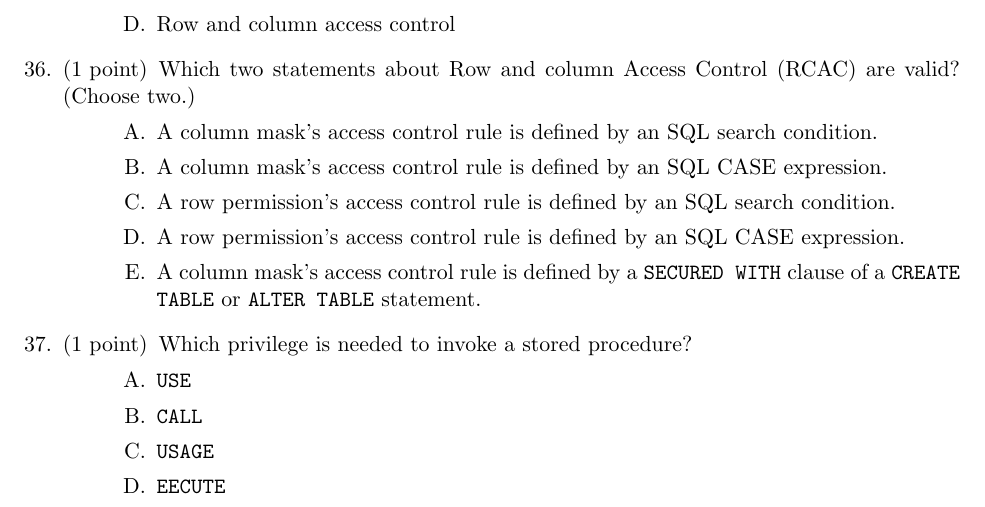
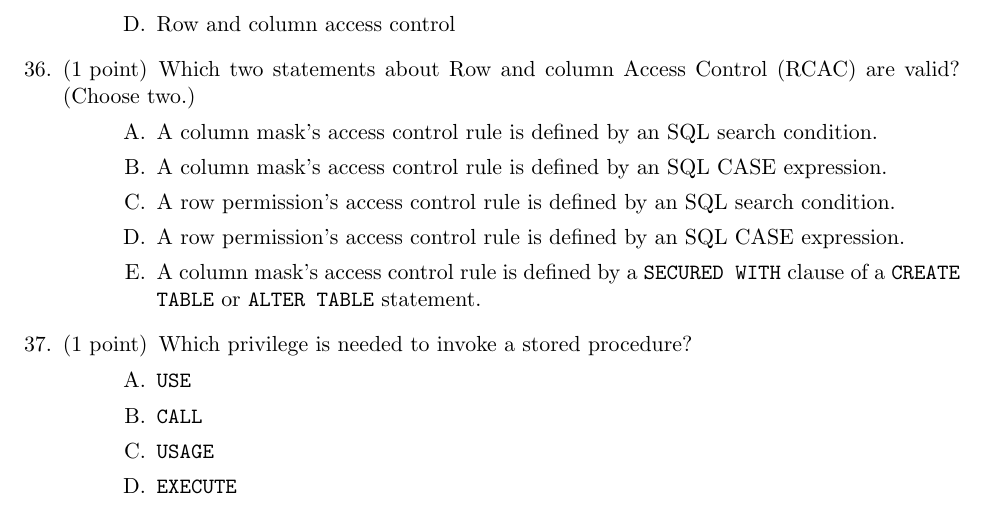
Before and after one commit to xxks-kkk/Projecect_Euler, a LaTeX problem sheet (db2/exam610/questions/exam610.tex): part of page 9 of 16, cut so that both start at the same text. Compiled offline with pdfLaTeX.

Commit message:
Fix some question typos

```diff
--- a/db2/exam610/questions/exam610.tex
+++ b/db2/exam610/questions/exam610.tex
@@ -521,7 +521,7 @@ Which privilege is needed to invoke a stored procedure?
 \choice \texttt{USE}
 \choice \texttt{CALL}
 \choice \texttt{USAGE}
-\choice \texttt{EECUTE}
+\choice \texttt{EXECUTE}
 \end{choices}
 
 \newpage
```
Also changed, not shown: db2/exam610/questions/exam610.pdf.
